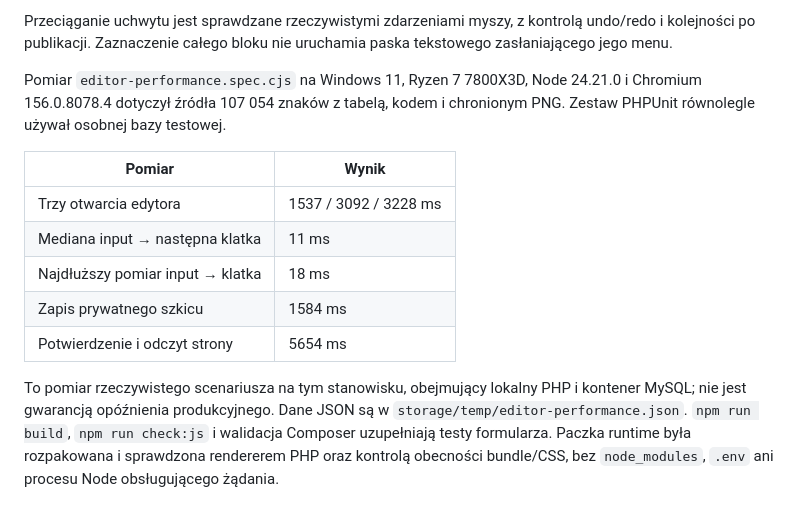
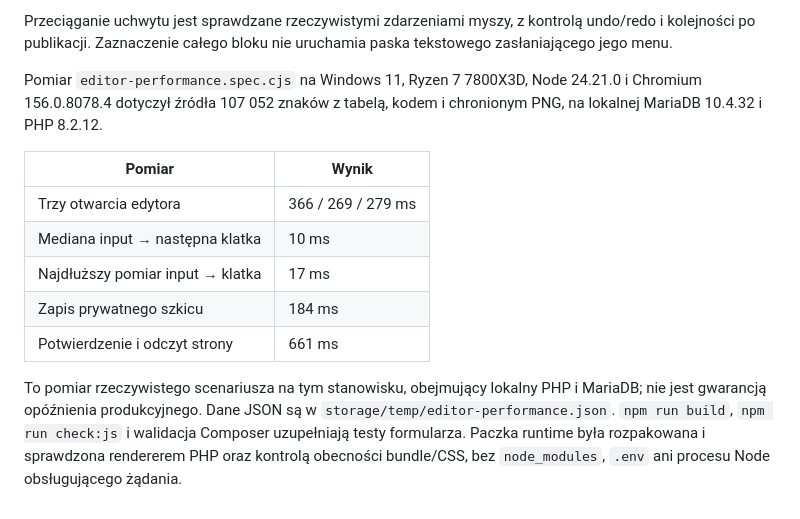
Before and after one commit to chmajster/OpenWIki, a Markdown page: docs/document-workspace.md, the part around the change. Drawn GitHub-style.

Commit message:
Record verified native runtime performance for the document workspace

```diff
--- a/docs/document-workspace.md
+++ b/docs/document-workspace.md
@@ -93,19 +93,19 @@ undo/redo i kolejności po publikacji. Zaznaczenie całego bloku nie uruchamia
 paska tekstowego zasłaniającego jego menu.
 
 Pomiar `editor-performance.spec.cjs` na Windows 11, Ryzen 7 7800X3D,
-Node 24.21.0 i Chromium 156.0.8078.4 dotyczył źródła 107 054 znaków z tabelą,
-kodem i chronionym PNG. Zestaw PHPUnit równolegle używał osobnej bazy testowej.
+Node 24.21.0 i Chromium 156.0.8078.4 dotyczył źródła 107 052 znaków z tabelą,
+kodem i chronionym PNG, na lokalnej MariaDB 10.4.32 i PHP 8.2.12.
 
 | Pomiar | Wynik |
 | --- | --- |
-| Trzy otwarcia edytora | 1537 / 3092 / 3228 ms |
-| Mediana input → następna klatka | 11 ms |
-| Najdłuższy pomiar input → klatka | 18 ms |
-| Zapis prywatnego szkicu | 1584 ms |
-| Potwierdzenie i odczyt strony | 5654 ms |
+| Trzy otwarcia edytora | 366 / 269 / 279 ms |
+| Mediana input → następna klatka | 10 ms |
+| Najdłuższy pomiar input → klatka | 17 ms |
+| Zapis prywatnego szkicu | 184 ms |
+| Potwierdzenie i odczyt strony | 661 ms |
 
 To pomiar rzeczywistego scenariusza na tym stanowisku, obejmujący lokalny PHP
-i kontener MySQL; nie jest gwarancją opóźnienia produkcyjnego. Dane JSON są
+i MariaDB; nie jest gwarancją opóźnienia produkcyjnego. Dane JSON są
 w `storage/temp/editor-performance.json`. `npm run build`, `npm run check:js`
 i walidacja Composer uzupełniają testy formularza. Paczka runtime była
 rozpakowana i sprawdzona rendererem PHP oraz kontrolą obecności bundle/CSS,
```
